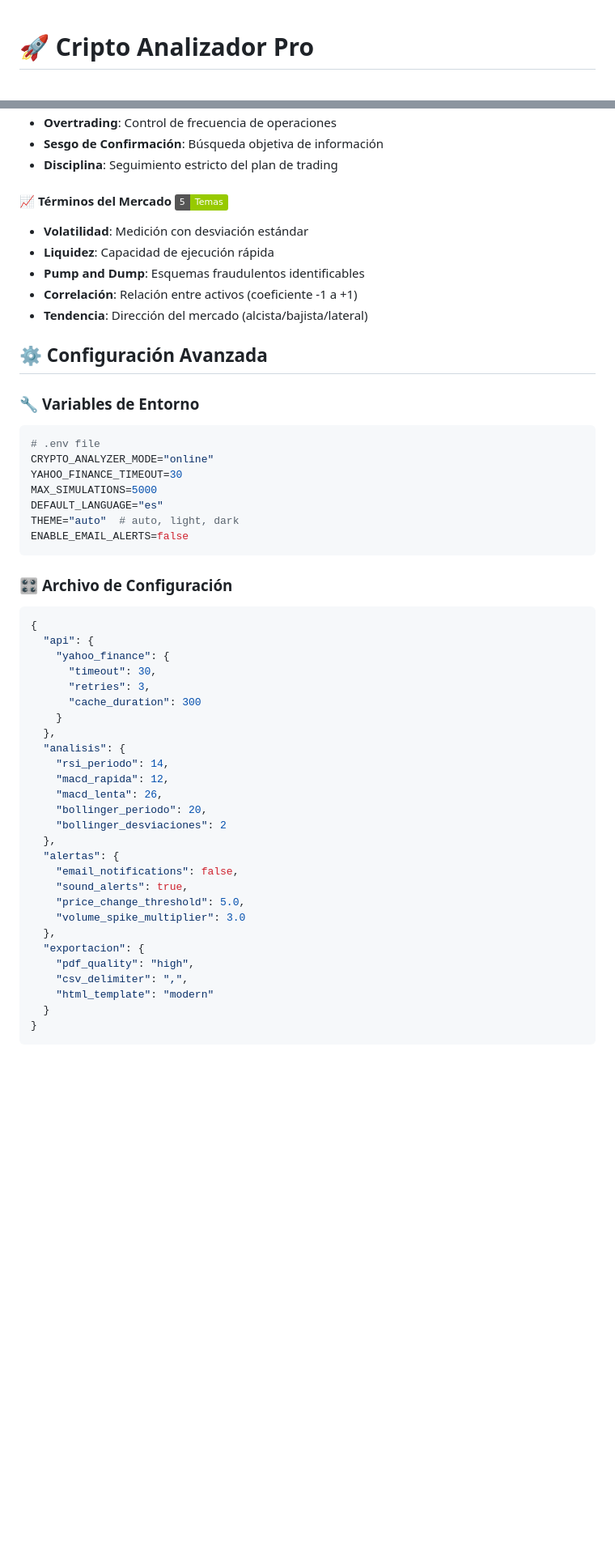
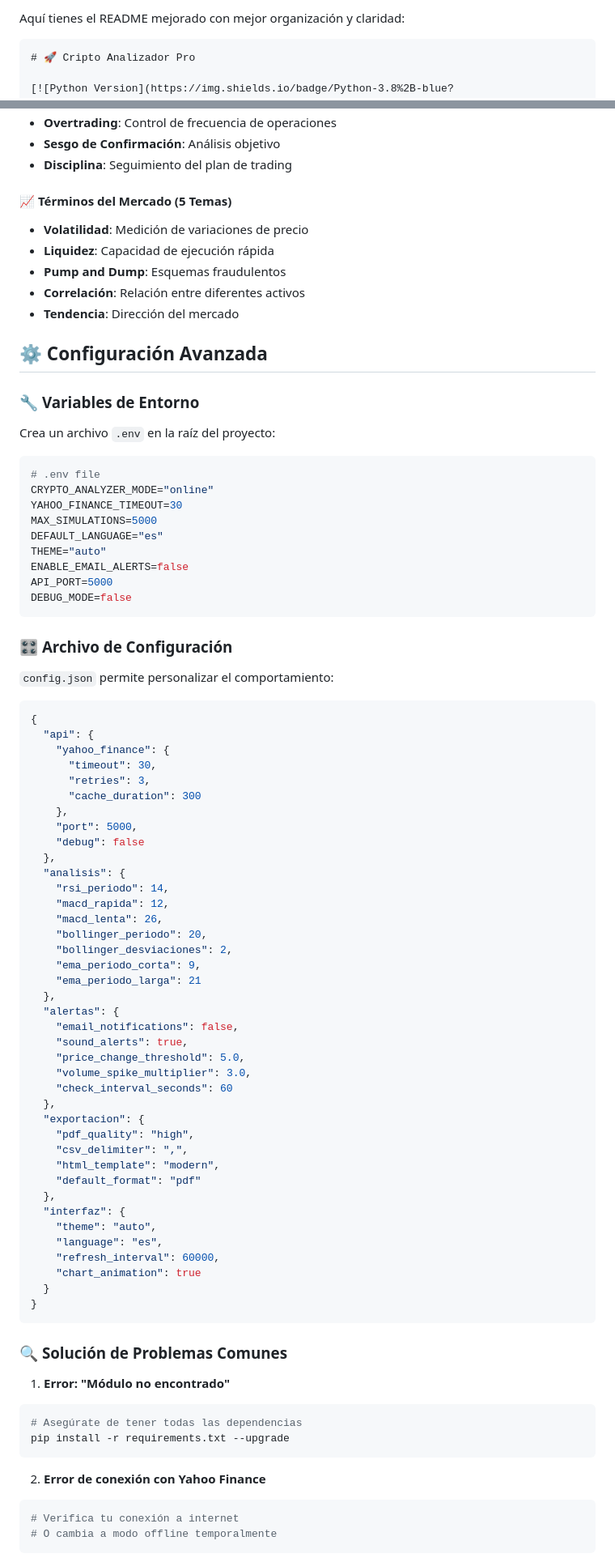
Before and after one commit to KeikoBernal/cripto-analizador-pro, a Markdown page: README.md, 2 parts joined by grey strips. Shown at 81% size. Drawn GitHub-style; badges without logos; blank space fills up the shorter version.

````diff
--- a/README.md
+++ b/README.md
@@ -1,3 +1,6 @@
+Aquí tienes el README mejorado con mejor organización y claridad:
+
+```markdown
 # 🚀 Cripto Analizador Pro
 
 [![Python Version](https://img.shields.io/badge/Python-3.8%2B-blue?logo=python&logoColor=white)](https://www.python.org/)
@@ -289,28 +325,34 @@ curl -X POST "http://localhost:5000/api/alertas" \
 - **Overtrading**: Control de frecuencia de operaciones
-- **Sesgo de Confirmación**: Búsqueda objetiva de información
-- **Disciplina**: Seguimiento estricto del plan de trading
+- **Sesgo de Confirmación**: Análisis objetivo
+- **Disciplina**: Seguimiento del plan de trading
 
-#### 📈 **Términos del Mercado** ![Market](https://img.shields.io/badge/5-Temas-green?logo=globe)
-- **Volatilidad**: Medición con desviación estándar
+#### 📈 **Términos del Mercado** (5 Temas)
+- **Volatilidad**: Medición de variaciones de precio
 - **Liquidez**: Capacidad de ejecución rápida
-- **Pump and Dump**: Esquemas fraudulentos identificables
-- **Correlación**: Relación entre activos (coeficiente -1 a +1)
-- **Tendencia**: Dirección del mercado (alcista/bajista/lateral)
+- **Pump and Dump**: Esquemas fraudulentos
+- **Correlación**: Relación entre diferentes activos
+- **Tendencia**: Dirección del mercado
 
 ## ⚙️ Configuración Avanzada
 
 ### 🔧 **Variables de Entorno**
+Crea un archivo `.env` en la raíz del proyecto:
+
 ```bash
 # .env file
 CRYPTO_ANALYZER_MODE="online"
 YAHOO_FINANCE_TIMEOUT=30
 MAX_SIMULATIONS=5000
 DEFAULT_LANGUAGE="es"
-THEME="auto"  # auto, light, dark
+THEME="auto"
 ENABLE_EMAIL_ALERTS=false
+API_PORT=5000
+DEBUG_MODE=false
 ```
 
 ### 🎛️ **Archivo de Configuración**
+`config.json` permite personalizar el comportamiento:
+
 ```json
 {
   "api": {
@@ -318,24 +360,52 @@ ENABLE_EMAIL_ALERTS=false
       "timeout": 30,
       "retries": 3,
       "cache_duration": 300
-    }
+    },
+    "port": 5000,
+    "debug": false
   },
   "analisis": {
     "rsi_periodo": 14,
     "macd_rapida": 12,
     "macd_lenta": 26,
     "bollinger_periodo": 20,
-    "bollinger_desviaciones": 2
+    "bollinger_desviaciones": 2,
+    "ema_periodo_corta": 9,
+    "ema_periodo_larga": 21
   },
   "alertas": {
     "email_notifications": false,
     "sound_alerts": true,
     "price_change_threshold": 5.0,
-    "volume_spike_multiplier": 3.0
+    "volume_spike_multiplier": 3.0,
+    "check_interval_seconds": 60
   },
   "exportacion": {
     "pdf_quality": "high",
     "csv_delimiter": ",",
-    "html_template": "modern"
+    "html_template": "modern",
+    "default_format": "pdf"
+  },
+  "interfaz": {
+    "theme": "auto",
+    "language": "es",
+    "refresh_interval": 60000,
+    "chart_animation": true
   }
 }
+```
+
+### 🔍 **Solución de Problemas Comunes**
+
+1. **Error: "Módulo no encontrado"**
+```bash
+# Asegúrate de tener todas las dependencias
+pip install -r requirements.txt --upgrade
+```
+
+2. **Error de conexión con Yahoo Finance**
+```bash
+# Verifica tu conexión a internet
+# O cambia a modo offline temporalmente
+```
+
````
Also changed, not shown: other parts of README.md (+105 -47 lines).
